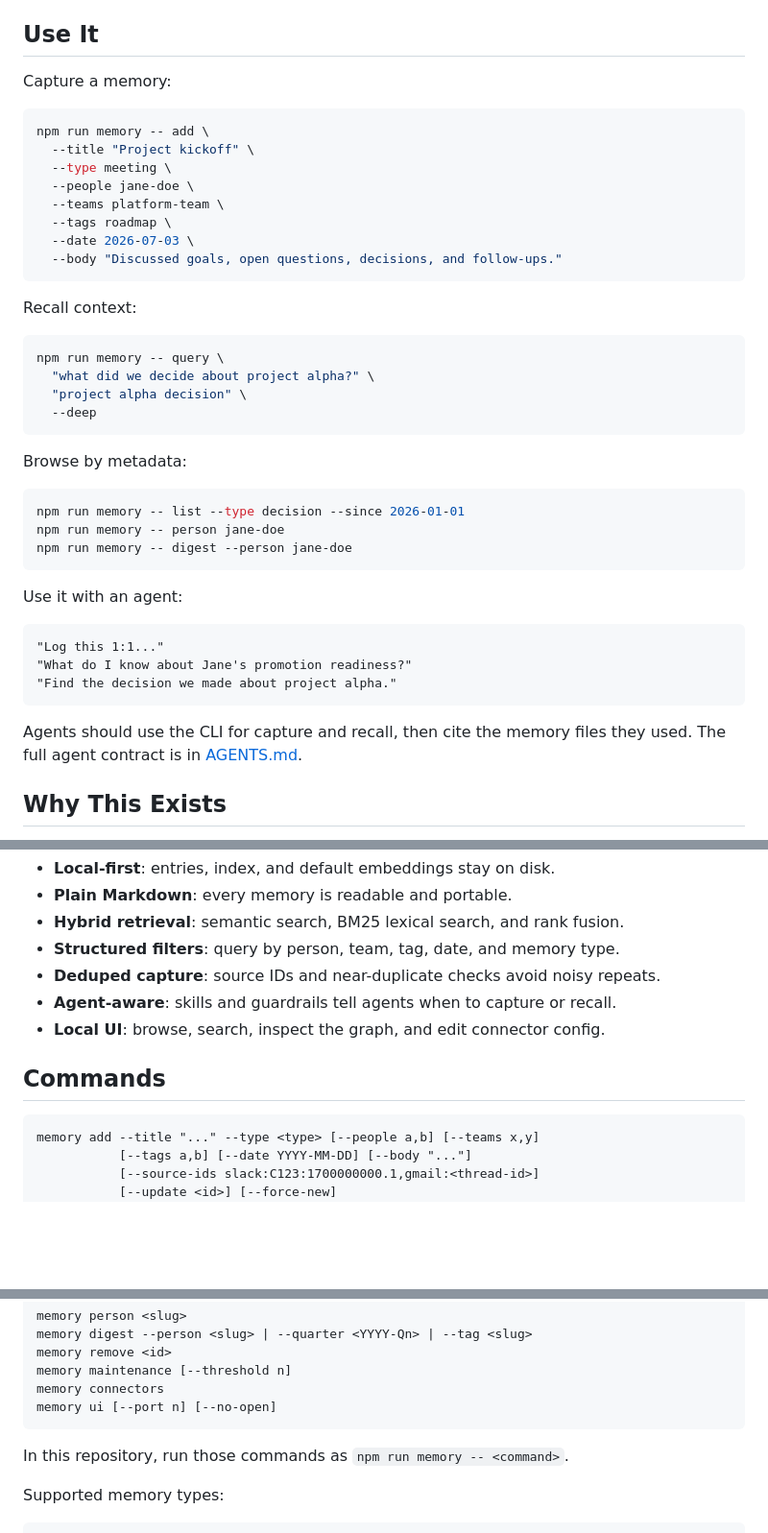
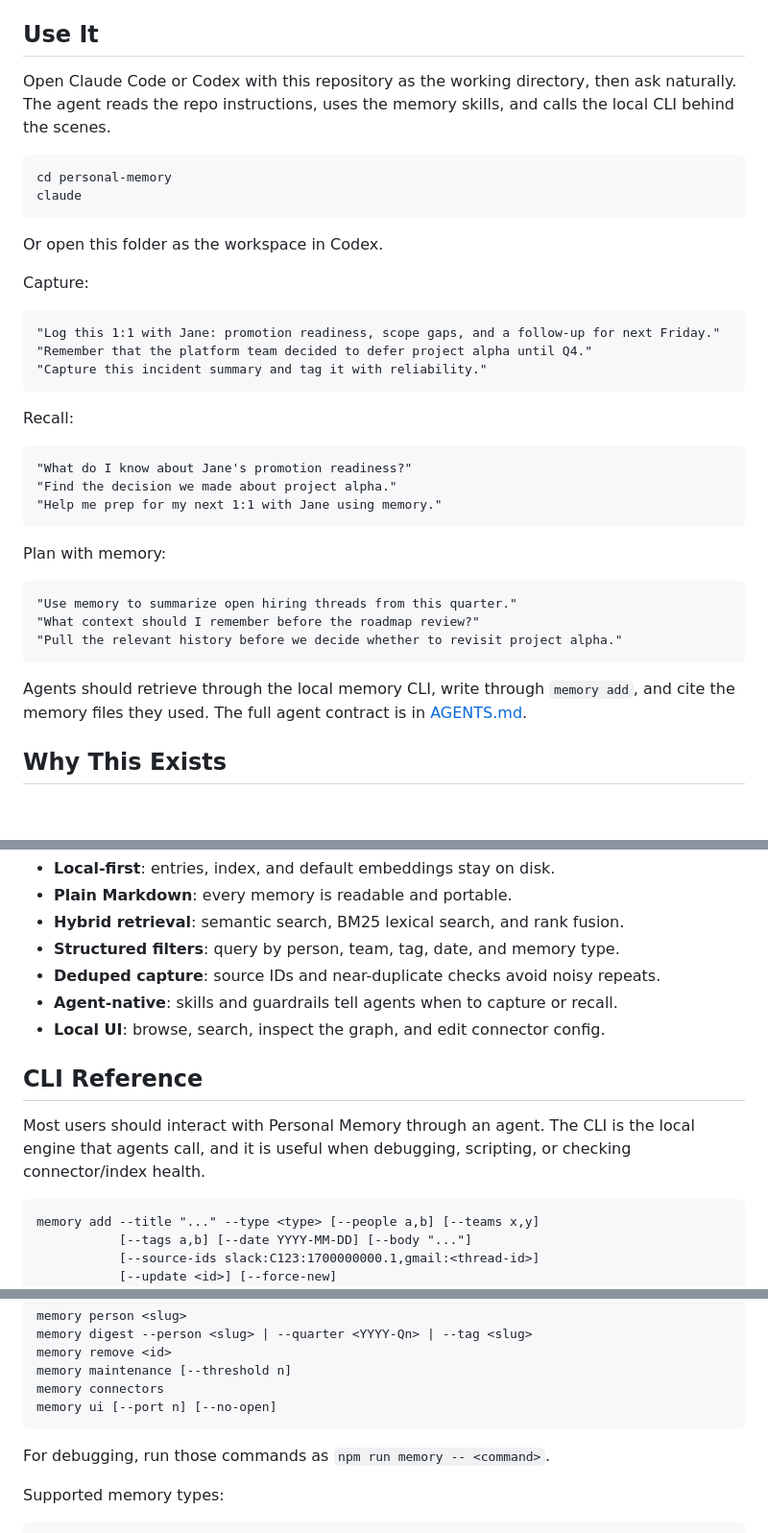
Before and after one commit to vladimanaev/personal-memory, a Markdown page: README.md, 3 parts joined by grey strips. Shown at 96% size. Rendered like a GitHub page; blank space fills up the shorter version.

Commit message:
Refocus README usage on agents

````diff
--- a/README.md
+++ b/README.md
@@ -30,46 +30,44 @@ npm start
 
 ## Use It
 
-Capture a memory:
+Open Claude Code or Codex with this repository as the working directory, then
+ask naturally. The agent reads the repo instructions, uses the memory skills,
+and calls the local CLI behind the scenes.
 
 ```bash
-npm run memory -- add \
-  --title "Project kickoff" \
-  --type meeting \
-  --people jane-doe \
-  --teams platform-team \
-  --tags roadmap \
-  --date 2026-07-03 \
-  --body "Discussed goals, open questions, decisions, and follow-ups."
+cd personal-memory
+claude
 ```
 
-Recall context:
+Or open this folder as the workspace in Codex.
 
-```bash
-npm run memory -- query \
-  "what did we decide about project alpha?" \
-  "project alpha decision" \
-  --deep
+Capture:
+
+```text
+"Log this 1:1 with Jane: promotion readiness, scope gaps, and a follow-up for next Friday."
+"Remember that the platform team decided to defer project alpha until Q4."
+"Capture this incident summary and tag it with reliability."
 ```
 
-Browse by metadata:
+Recall:
 
-```bash
-npm run memory -- list --type decision --since 2026-01-01
-npm run memory -- person jane-doe
-npm run memory -- digest --person jane-doe
+```text
+"What do I know about Jane's promotion readiness?"
+"Find the decision we made about project alpha."
+"Help me prep for my next 1:1 with Jane using memory."
 ```
 
-Use it with an agent:
+Plan with memory:
 
 ```text
-"Log this 1:1..."
-"What do I know about Jane's promotion readiness?"
-"Find the decision we made about project alpha."
+"Use memory to summarize open hiring threads from this quarter."
+"What context should I remember before the roadmap review?"
+"Pull the relevant history before we decide whether to revisit project alpha."
 ```
 
-Agents should use the CLI for capture and recall, then cite the memory files
-they used. The full agent contract is in [AGENTS.md](AGENTS.md).
+Agents should retrieve through the local memory CLI, write through `memory add`,
+and cite the memory files they used. The full agent contract is in
+[AGENTS.md](AGENTS.md).
 
 ## Why This Exists
 
@@ -85,10 +83,14 @@ Key properties:
 - **Hybrid retrieval**: semantic search, BM25 lexical search, and rank fusion.
 - **Structured filters**: query by person, team, tag, date, and memory type.
 - **Deduped capture**: source IDs and near-duplicate checks avoid noisy repeats.
-- **Agent-aware**: skills and guardrails tell agents when to capture or recall.
+- **Agent-native**: skills and guardrails tell agents when to capture or recall.
 - **Local UI**: browse, search, inspect the graph, and edit connector config.
 
-## Commands
+## CLI Reference
+
+Most users should interact with Personal Memory through an agent. The CLI is the
+local engine that agents call, and it is useful when debugging, scripting, or
+checking connector/index health.
 
 ```text
 memory add --title "..." --type <type> [--people a,b] [--teams x,y]
@@ -111,7 +113,7 @@ memory connectors
 memory ui [--port n] [--no-open]
 ```
 
-In this repository, run those commands as `npm run memory -- <command>`.
+For debugging, run those commands as `npm run memory -- <command>`.
 
 Supported memory types:
 
````
